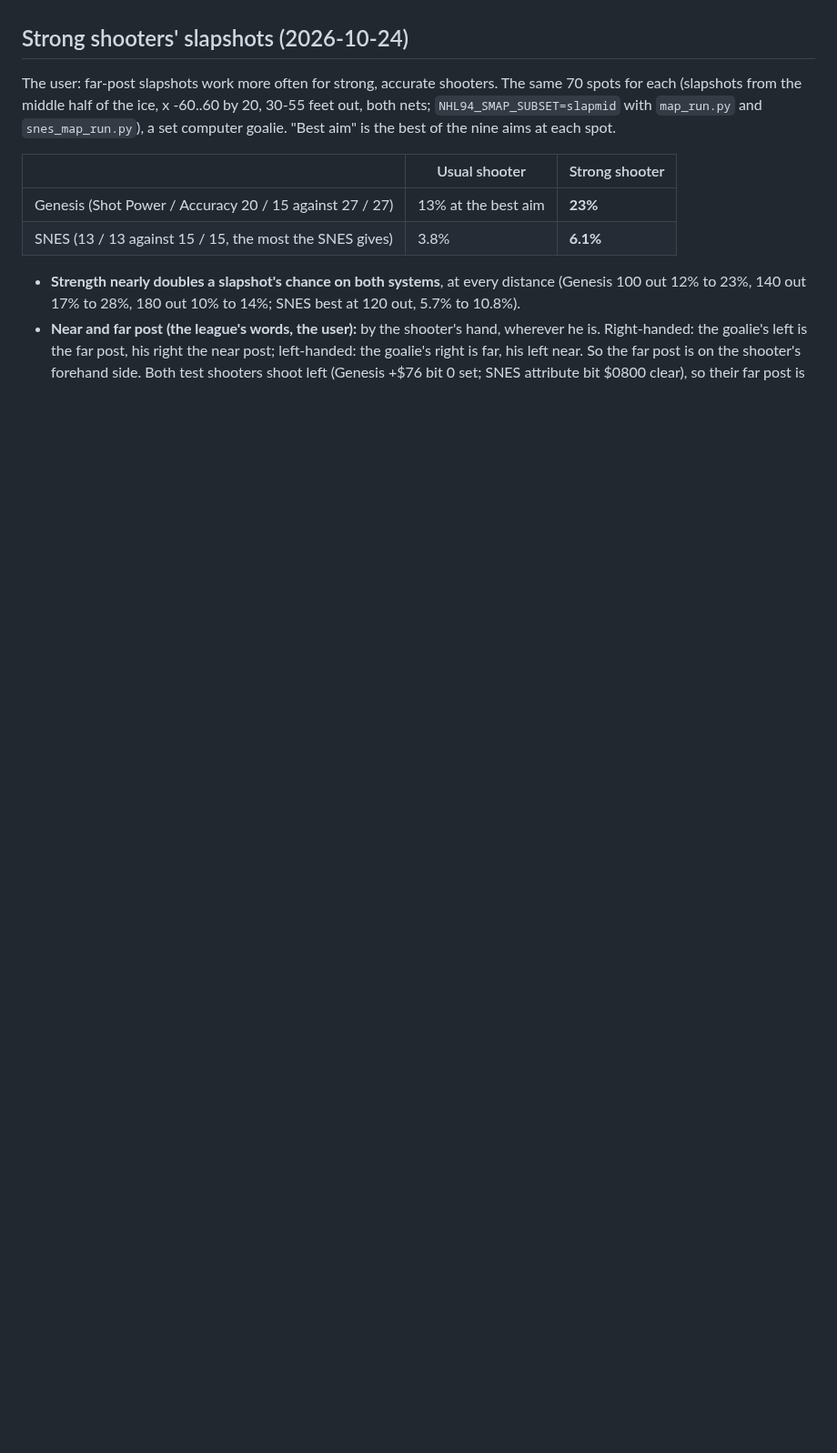
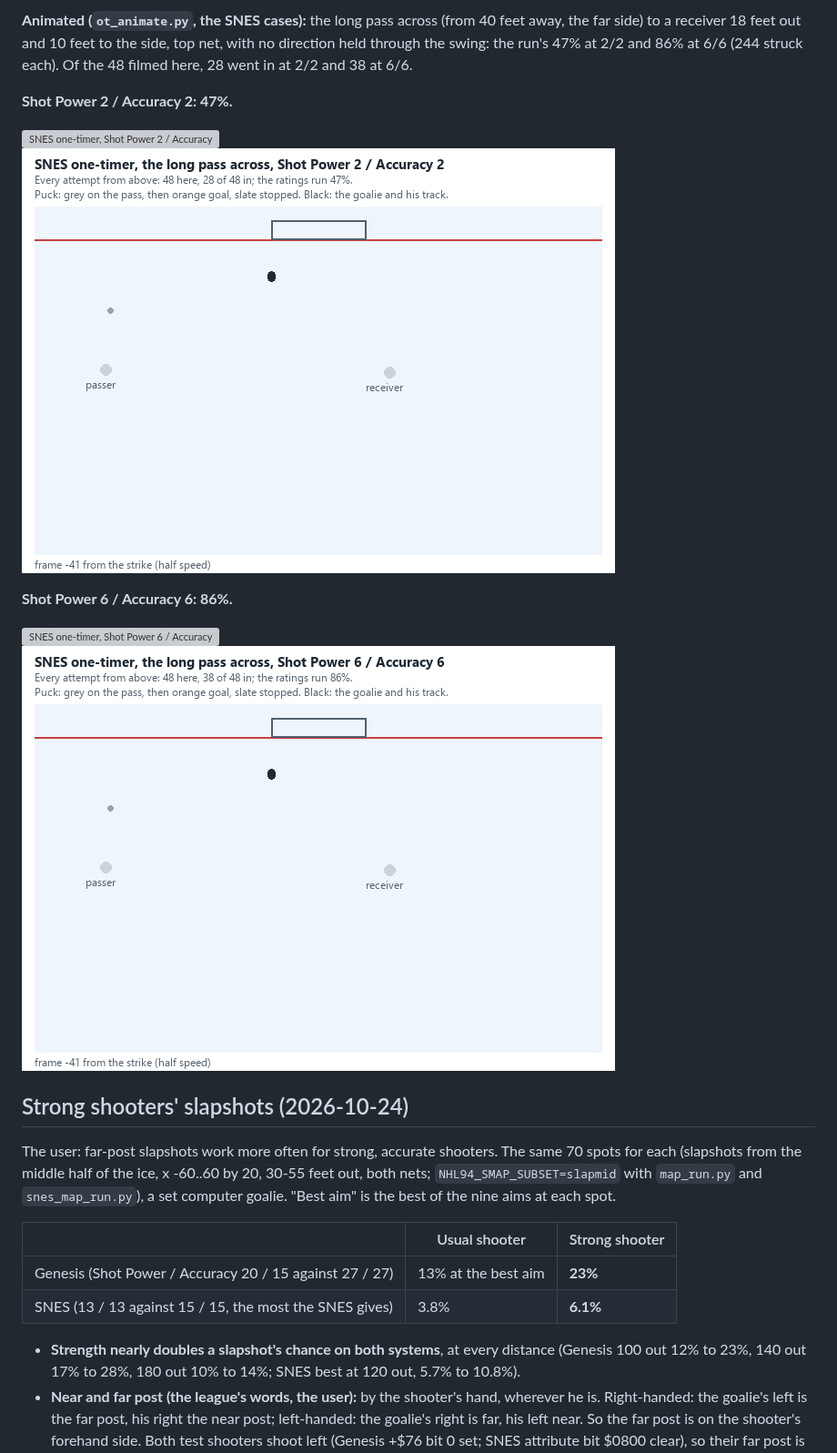
Before and after one commit to nhl94dotcom/NHL94MatchViewer, a Markdown page: docs/SCORING_MAP.md, the part around one of its changes. Shown at 91% size. GitHub-like rendering; pictures changed too: docs/img/scoring_map/snes_ot_rating_2_2_paths.gif (added), docs/img/scoring_map/snes_ot_rating_6_6_paths.gif (added); blank space fills up the shorter version; grey boxes are pictures that could not be loaded.

```diff
--- a/docs/SCORING_MAP.md
+++ b/docs/SCORING_MAP.md
@@ -534,3 +562,16 @@ set-up; averaged over the passers, both nets and both timings):
+**Animated (`ot_animate.py`, the SNES cases):** the long pass across (from 40 feet away, the far side) to a receiver
+18 feet out and 10 feet to the side, top net, with no direction held through the swing: the run's 47% at 2/2 and 86% at
+6/6 (244 struck each). Of the 48 filmed here, 28 went in at 2/2 and 38 at 6/6.
+
+**Shot Power 2 / Accuracy 2: 47%.**
+
+![SNES one-timer, Shot Power 2 / Accuracy 2: four real attempts](img/scoring_map/snes_ot_rating_2_2_clips.gif)
+![SNES one-timer, Shot Power 2 / Accuracy 2: every attempt from above](img/scoring_map/snes_ot_rating_2_2_paths.gif)
+
+**Shot Power 6 / Accuracy 6: 86%.**
+
+![SNES one-timer, Shot Power 6 / Accuracy 6: four real attempts](img/scoring_map/snes_ot_rating_6_6_clips.gif)
+![SNES one-timer, Shot Power 6 / Accuracy 6: every attempt from above](img/scoring_map/snes_ot_rating_6_6_paths.gif)
 
 ## Strong shooters' slapshots (2026-10-24)
 
```
Also changed, not shown: other parts of docs/SCORING_MAP.md (+28 -0 lines), docs/SNES_MECHANICS.md (+3 -0 lines), 3 other files.
